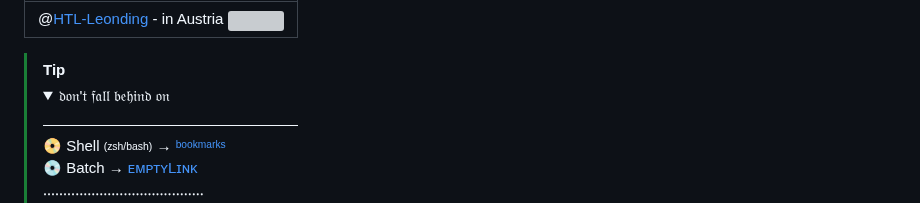
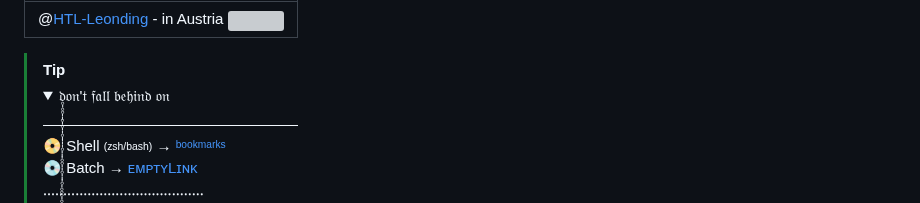
Before and after one commit to IxI-Enki/IxI-Enki, a Markdown page: README.md, the part around the change. GitHub-like rendering; folded sections open; grey boxes are pictures that could not be loaded.

```diff
--- a/README.md
+++ b/README.md
@@ -113,7 +113,7 @@ $$
 
 > [!TIP]
 > <details>
->   <summary>  𝔡𝔬𝔫'𝔱  𝔣𝔞𝔩𝔩 𝔟𝔢𝔥𝔦𝔫𝔡 𝔬𝔫 </summary>
+>   <summary>  𝔡̥̩̥̥̩̩̥̩̥̩̩̥̩̩̩̩̥̩̩̩̥̥̩̩̥̩̩̩̥̩̥̥̥̩̥̥̥̥̥̥̩̩̥̩̥̥̩̥̩̩̥̩̩̥̩̩̩̥̥̥̥̥̩̩̥̩̩̩̩̥̩̩̩̥̥̩̥̥̩̩̩̥̩̥̥̥̩̩̥̥̥̥̩̥̩̩̥̩̩̩̥̥̩̩̩̥̩̥̥̥̥̩̥̥̥̥̥̩̩̩̥̥̩̩̥̩̩̩̥̩̥̥̥̩̩̩̥̩̥̩̥̩̩̥̥̩̩̥̥̩̩̥̥̩̩̥̥̥̩̥̥̥̥̥̥̩̩̥̩̥̥̥̥̩̩̥̥̥̩̥̩̥̩̩̩̥̥̩̥̥̥̩̩̥̥̩̥̩𝔬𝔫'𝔱  𝔣𝔞𝔩𝔩 𝔟𝔢𝔥𝔦𝔫𝔡 𝔬𝔫 </summary>
 >   —————————————————
 >   <!--  Links to the different coding language's and plattforms - shortcuts.  -->
 >
```
